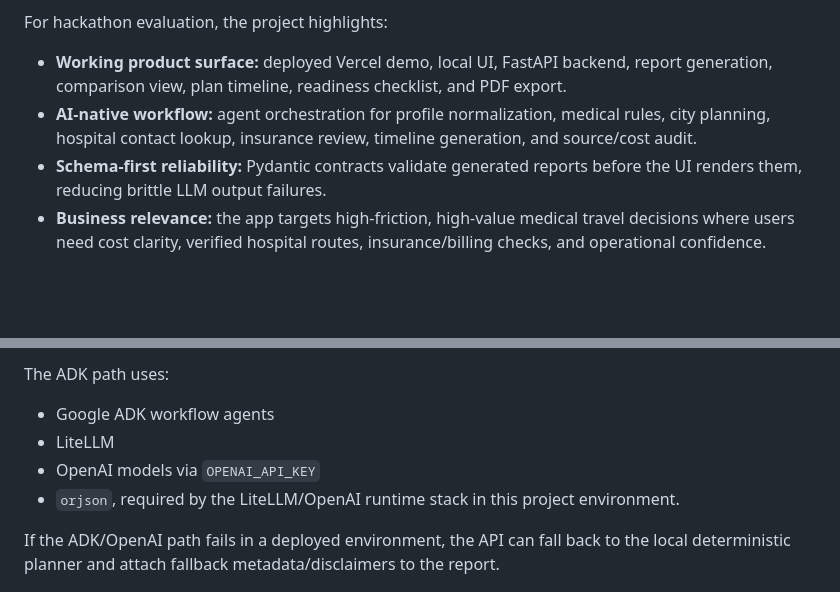
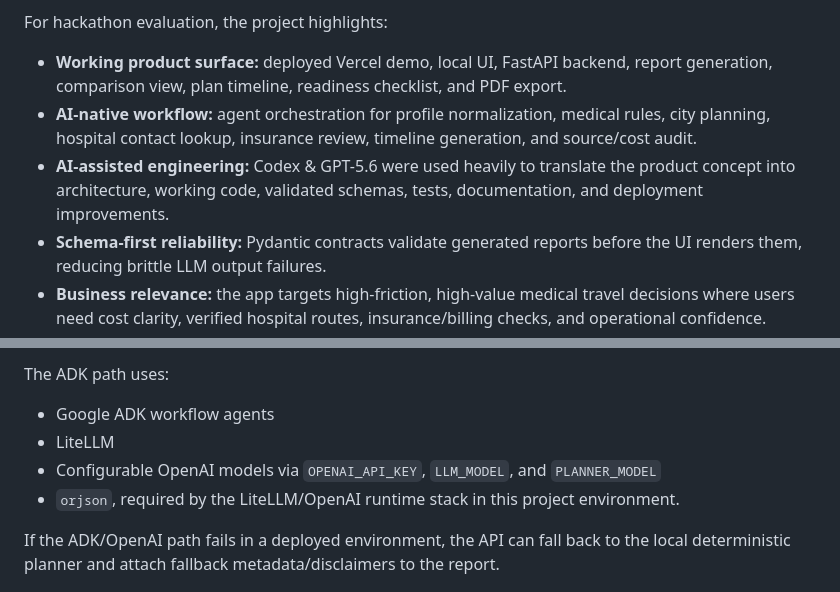
Before and after one commit to ZhiHaoSun/ChinaHospitals, a Markdown page: README.md, 2 parts joined by grey strips. Drawn GitHub-style; blank space fills up the shorter version.

```diff
--- a/README.md
+++ b/README.md
@@ -39,6 +42,7 @@ For hackathon evaluation, the project highlights:
 
 - **Working product surface:** deployed Vercel demo, local UI, FastAPI backend, report generation, comparison view, plan timeline, readiness checklist, and PDF export.
 - **AI-native workflow:** agent orchestration for profile normalization, medical rules, city planning, hospital contact lookup, insurance review, timeline generation, and source/cost audit.
+- **AI-assisted engineering:** Codex & GPT-5.6 were used heavily to translate the product concept into architecture, working code, validated schemas, tests, documentation, and deployment improvements.
 - **Schema-first reliability:** Pydantic contracts validate generated reports before the UI renders them, reducing brittle LLM output failures.
 - **Business relevance:** the app targets high-friction, high-value medical travel decisions where users need cost clarity, verified hospital routes, insurance/billing checks, and operational confidence.
 - **Practical deployment learning:** Vercel serverless statelessness is handled with browser-side plan snapshots, keeping the deployed demo usable even when in-memory report state is unavailable.
@@ -111,7 +133,7 @@ The ADK path uses:
 
 - Google ADK workflow agents
 - LiteLLM
-- OpenAI models via `OPENAI_API_KEY`
+- Configurable OpenAI models via `OPENAI_API_KEY`, `LLM_MODEL`, and `PLANNER_MODEL`
 - `orjson`, required by the LiteLLM/OpenAI runtime stack in this project environment.
 
 If the ADK/OpenAI path fails in a deployed environment, the API can fall back to the local deterministic planner and attach fallback metadata/disclaimers to the report.
```
Also changed, not shown: other parts of README.md (+21 -0 lines).
